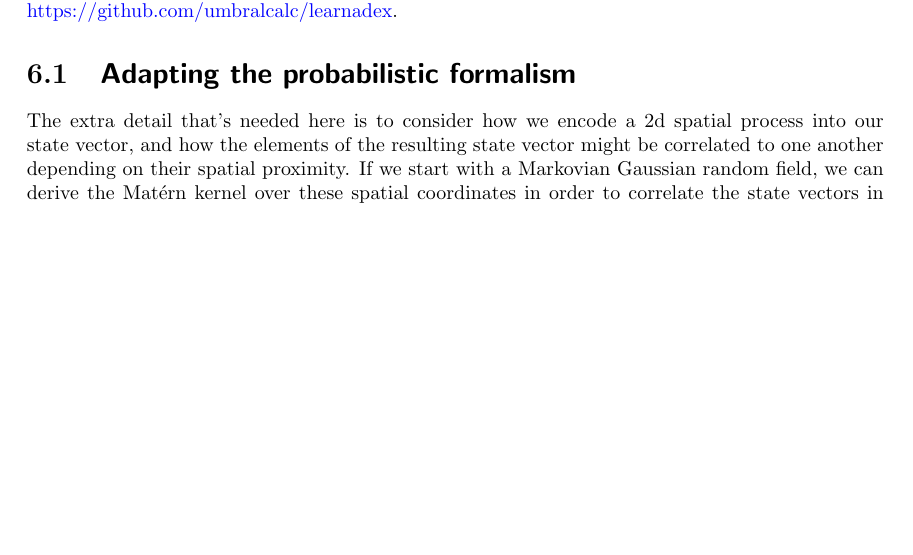
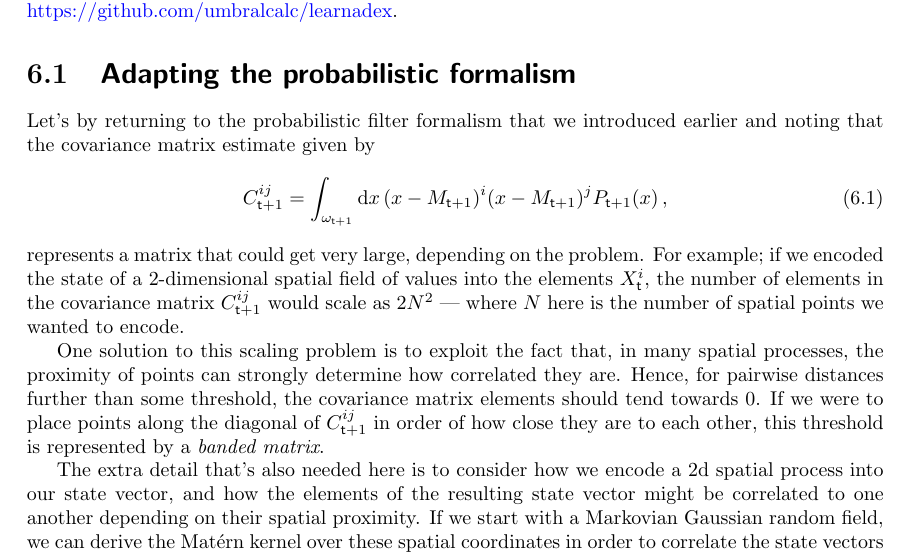
Before and after one commit to umbralcalc/worlds-of-observation, a LaTeX thesis (book.tex, which reads inferring_dynamical_2d_maps/chapter.tex): part of page 47 of 92, cut so that both start at the same text, the shorter picture padded with empty space. Compiled offline with pdfLaTeX.

Commit message:
starting on the 2d spatial maps chapter

```diff
--- a/inferring_dynamical_2d_maps/chapter.tex
+++ b/inferring_dynamical_2d_maps/chapter.tex
@@ -5,4 +5,14 @@
 
 \section{\sffamily Adapting the probabilistic formalism}
 
-The extra detail that's needed here is to consider how we encode a 2d spatial process into our state vector, and how the elements of the resulting state vector might be correlated to one another depending on their spatial proximity. If we start with a Markovian Gaussian random field, we can derive the Mat\'{e}rn kernel over these spatial coordinates in order to correlate the state vectors in such a way.
+Let's by returning to the probabilistic filter formalism that we introduced earlier and noting that the covariance matrix estimate given by
+%%
+\begin{align}
+C^{ij}_{{\sf t}+1} &= \int_{\omega_{{\sf t}+1}}{\rm d}x \,(x-M_{{\sf t}+1})^i(x-M_{{\sf t}+1})^jP_{{\sf t}+1}(x) \,,
+\end{align}
+%%
+represents a matrix that could get very large, depending on the problem. For example; if we encoded the state of a 2-dimensional spatial field of values into the elements $X^i_{\sf t}$, the number of elements in the covariance matrix $C^{ij}_{{\sf t}+1}$ would scale as $2N^2$ --- where $N$ here is the number of spatial points we wanted to encode.
+
+One solution to this scaling problem is to exploit the fact that, in many spatial processes, the proximity of points can strongly determine how correlated they are. Hence, for pairwise distances further than some threshold, the covariance matrix elements should tend towards 0. If we were to place points along the diagonal of $C^{ij}_{{\sf t}+1}$ in order of how close they are to each other, this threshold is represented by a \emph{banded matrix}.
+
+The extra detail that's also needed here is to consider how we encode a 2d spatial process into our state vector, and how the elements of the resulting state vector might be correlated to one another depending on their spatial proximity. If we start with a Markovian Gaussian random field, we can derive the Mat\'{e}rn kernel over these spatial coordinates in order to correlate the state vectors in such a way.
```
